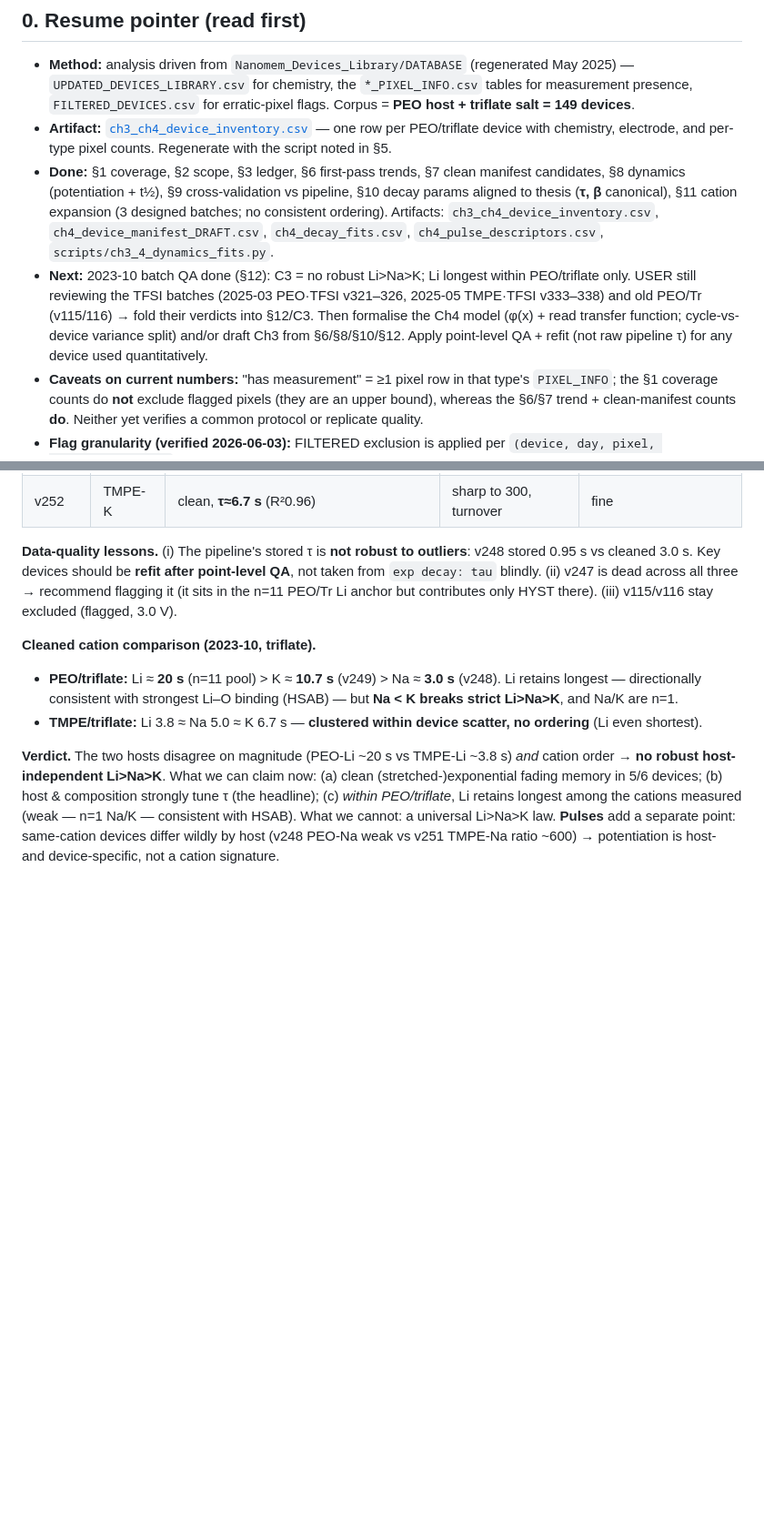
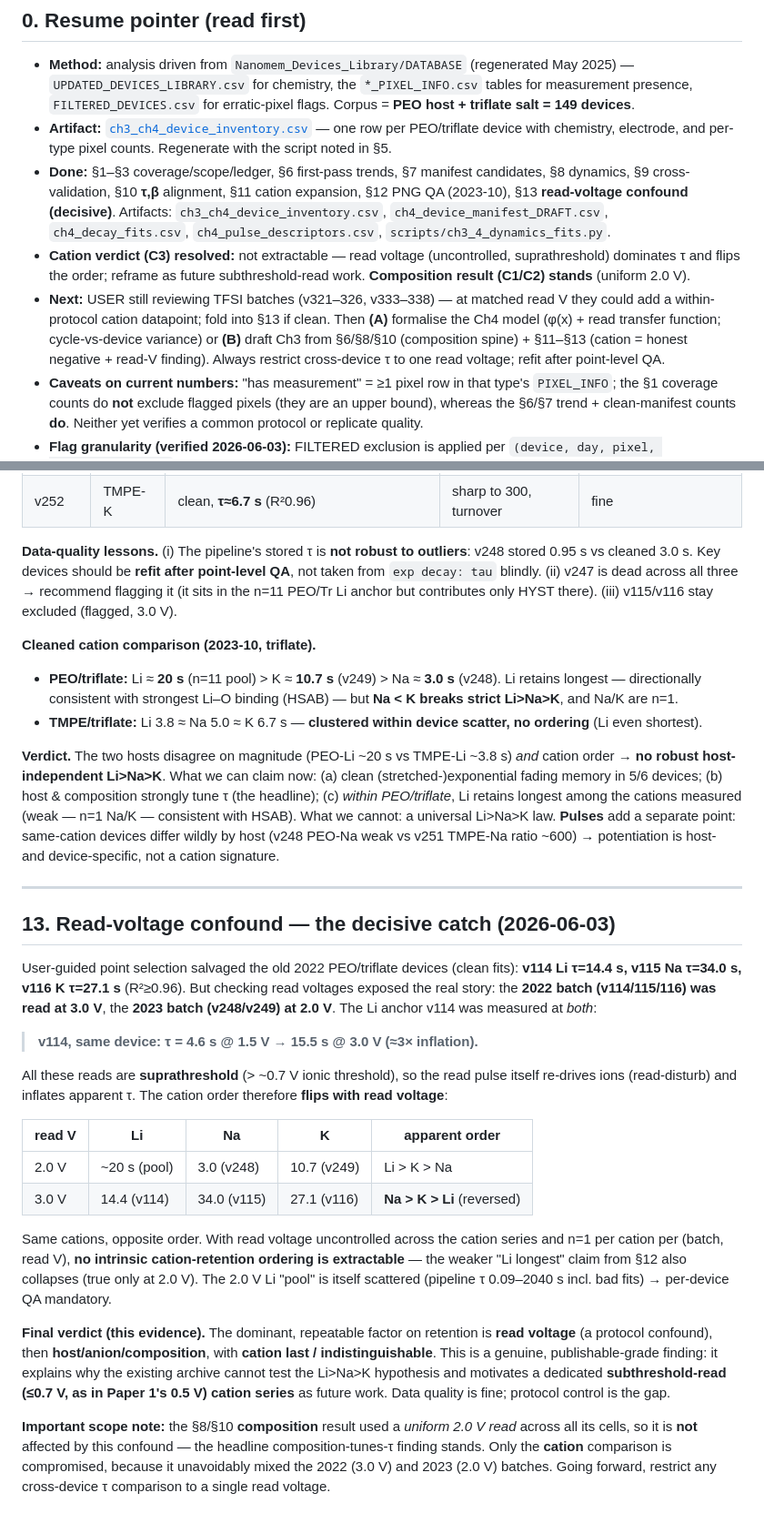
Before and after one commit to carlosdprados/phd-thesis, a Markdown page: handouts/08_chapter3_4_claims_audit.md, 2 parts joined by grey strips. Shown at 91% size. Rendered like a GitHub page; blank space fills up the shorter version.

Commit message:
docs(ch3-4): read-voltage confound (v114 4.6s@1.5V->15.5s@3.0V) flips cation order; C3 not extractable, composition result stands (C12)

```diff
--- a/handouts/08_chapter3_4_claims_audit.md
+++ b/handouts/08_chapter3_4_claims_audit.md
@@ -12,8 +12,9 @@
 
 - **Method:** analysis driven from `Nanomem_Devices_Library/DATABASE` (regenerated May 2025) — `UPDATED_DEVICES_LIBRARY.csv` for chemistry, the `*_PIXEL_INFO.csv` tables for measurement presence, `FILTERED_DEVICES.csv` for erratic-pixel flags. Corpus = **PEO host + triflate salt = 149 devices**.
 - **Artifact:** [`ch3_ch4_device_inventory.csv`](ch3_ch4_device_inventory.csv) — one row per PEO/triflate device with chemistry, electrode, and per-type pixel counts. Regenerate with the script noted in §5.
-- **Done:** §1 coverage, §2 scope, §3 ledger, §6 first-pass trends, §7 clean manifest candidates, §8 dynamics (potentiation + t½), §9 cross-validation vs pipeline, §10 decay params aligned to thesis (**τ, β** canonical), §11 cation expansion (3 designed batches; no consistent ordering). Artifacts: `ch3_ch4_device_inventory.csv`, `ch4_device_manifest_DRAFT.csv`, `ch4_decay_fits.csv`, `ch4_pulse_descriptors.csv`, `scripts/ch3_4_dynamics_fits.py`.
-- **Next:** 2023-10 batch QA done (§12): C3 = no robust Li>Na>K; Li longest within PEO/triflate only. USER still reviewing the TFSI batches (2025-03 PEO·TFSI v321–326, 2025-05 TMPE·TFSI v333–338) and old PEO/Tr (v115/116) → fold their verdicts into §12/C3. Then formalise the Ch4 model (φ(x) + read transfer function; cycle-vs-device variance split) and/or draft Ch3 from §6/§8/§10/§12. Apply point-level QA + refit (not raw pipeline τ) for any device used quantitatively.
+- **Done:** §1–§3 coverage/scope/ledger, §6 first-pass trends, §7 manifest candidates, §8 dynamics, §9 cross-validation, §10 **τ,β** alignment, §11 cation expansion, §12 PNG QA (2023-10), §13 **read-voltage confound (decisive)**. Artifacts: `ch3_ch4_device_inventory.csv`, `ch4_device_manifest_DRAFT.csv`, `ch4_decay_fits.csv`, `ch4_pulse_descriptors.csv`, `scripts/ch3_4_dynamics_fits.py`.
+- **Cation verdict (C3) resolved:** not extractable — read voltage (uncontrolled, suprathreshold) dominates τ and flips the order; reframe as future subthreshold-read work. **Composition result (C1/C2) stands** (uniform 2.0 V).
+- **Next:** USER still reviewing TFSI batches (v321–326, v333–338) — at matched read V they could add a within-protocol cation datapoint; fold into §13 if clean. Then **(A)** formalise the Ch4 model (φ(x) + read transfer function; cycle-vs-device variance) or **(B)** draft Ch3 from §6/§8/§10 (composition spine) + §11–§13 (cation = honest negative + read-V finding). Always restrict cross-device τ to one read voltage; refit after point-level QA.
 - **Caveats on current numbers:** "has measurement" = ≥1 pixel row in that type's `PIXEL_INFO`; the §1 coverage counts do **not** exclude flagged pixels (they are an upper bound), whereas the §6/§7 trend + clean-manifest counts **do**. Neither yet verifies a common protocol or replicate quality.
 - **Flag granularity (verified 2026-06-03):** FILTERED exclusion is applied per `(device, day, pixel, measurement_type)`, **not** per device — a flag removes only that pixel's that-type aggregate. All **221 flags match a real measurement row (100%)**, partial flagging is preserved (e.g. NM_v009: 6 of 27 HYST pixels dropped, 21 kept), and including `day` is equivalent to `(device, pixel)` for the current flags. **Caveat — flagging is HYST-heavy: 207 HYST vs only 3 PULSES + 11 DELAYTIME flags.** FILTERED has screened almost nothing in PULSES/DELAYTIME, so the decay (τ/β) and potentiation fits must apply their **own** goodness-of-fit + read-disturb screening rather than rely on FILTERED.
 
@@ -290,3 +292,24 @@ The user visually inspected the per-pixel PNGs of the 2023-10 set. Verdicts and
 - **TMPE/triflate:** Li 3.8 ≈ Na 5.0 ≈ K 6.7 s — **clustered within device scatter, no ordering** (Li even shortest).
 
 **Verdict.** The two hosts disagree on magnitude (PEO-Li ~20 s vs TMPE-Li ~3.8 s) *and* cation order → **no robust host-independent Li>Na>K**. What we can claim now: (a) clean (stretched-)exponential fading memory in 5/6 devices; (b) host & composition strongly tune τ (the headline); (c) *within PEO/triflate*, Li retains longest among the cations measured (weak — n=1 Na/K — consistent with HSAB). What we cannot: a universal Li>Na>K law. **Pulses** add a separate point: same-cation devices differ wildly by host (v248 PEO-Na weak vs v251 TMPE-Na ratio ~600) → potentiation is host- and device-specific, not a cation signature.
+
+---
+
+## 13. Read-voltage confound — the decisive catch (2026-06-03)
+
+User-guided point selection salvaged the old 2022 PEO/triflate devices (clean fits): **v114 Li τ=14.4 s, v115 Na τ=34.0 s, v116 K τ=27.1 s** (R²≥0.96). But checking read voltages exposed the real story: the **2022 batch (v114/115/116) was read at 3.0 V**, the **2023 batch (v248/v249) at 2.0 V**. The Li anchor v114 was measured at *both*:
+
+> **v114, same device: τ = 4.6 s @ 1.5 V → 15.5 s @ 3.0 V (≈3× inflation).**
+
+All these reads are **suprathreshold** (> ~0.7 V ionic threshold), so the read pulse itself re-drives ions (read-disturb) and inflates apparent τ. The cation order therefore **flips with read voltage**:
+
+| read V | Li | Na | K | apparent order |
+| --- | --- | --- | --- | --- |
+| 2.0 V | ~20 s (pool) | 3.0 (v248) | 10.7 (v249) | Li > K > Na |
+| 3.0 V | 14.4 (v114) | 34.0 (v115) | 27.1 (v116) | **Na > K > Li** (reversed) |
+
+Same cations, opposite order. With read voltage uncontrolled across the cation series and n=1 per cation per (batch, read V), **no intrinsic cation-retention ordering is extractable** — the weaker "Li longest" claim from §12 also collapses (true only at 2.0 V). The 2.0 V Li "pool" is itself scattered (pipeline τ 0.09–2040 s incl. bad fits) → per-device QA mandatory.
+
+**Final verdict (this evidence).** The dominant, repeatable factor on retention is **read voltage** (a protocol confound), then **host/anion/composition**, with **cation last / indistinguishable**. This is a genuine, publishable-grade finding: it explains why the existing archive cannot test the Li>Na>K hypothesis and motivates a dedicated **subthreshold-read (≤0.7 V, as in Paper 1's 0.5 V) cation series** as future work. Data quality is fine; protocol control is the gap.
+
+**Important scope note:** the §8/§10 **composition** result used a *uniform 2.0 V read* across all its cells, so it is **not** affected by this confound — the headline composition-tunes-τ finding stands. Only the **cation** comparison is compromised, because it unavoidably mixed the 2022 (3.0 V) and 2023 (2.0 V) batches. Going forward, restrict any cross-device τ comparison to a single read voltage.
```
Also changed, not shown: other parts of handouts/08_chapter3_4_claims_audit.md (+2 -1 lines).
